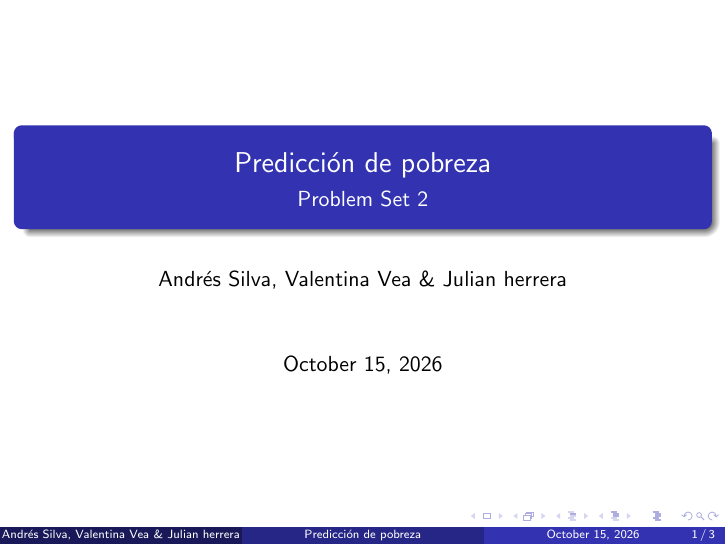
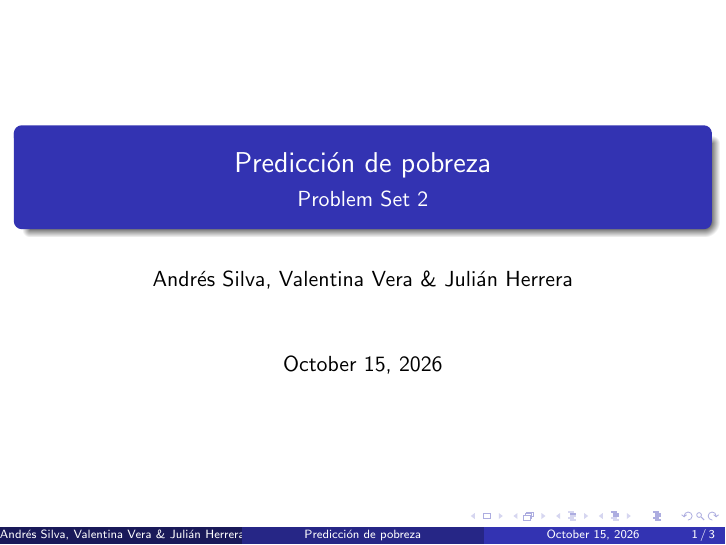
Before and after one commit to JulianHXq/BDML-PS2, LaTeX slides (04_slides/slides.tex): page 1 of 3. Compiled offline with pdfLaTeX.

Commit message:
Corrección ruta de métricas y nombres en diapositivas

```diff
--- a/04_slides/slides.tex
+++ b/04_slides/slides.tex
@@ -2,14 +2,14 @@
 
 \usepackage{graphicx}
 \graphicspath{{../02_outputs/figures/}}
-\input{metricas_baseline.tex}
+\input{../02_outputs/tables/metricas_baseline.tex}
 % Estilo de la presentación
 \usetheme{Madrid}
 
 % Información
 \title{Predicción de pobreza}
 \subtitle{Problem Set 2}
-\author{Andrés Silva, Valentina Vea \&{} Julian herrera}
+\author{Andrés Silva, Valentina Vera \&{} Julián Herrera}
 \date{\today}
 
 \begin{document}
```
